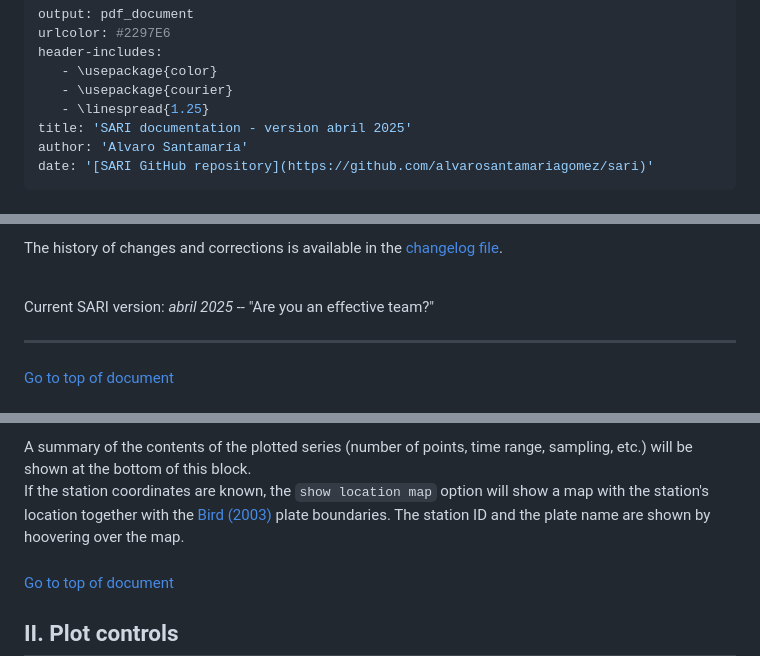
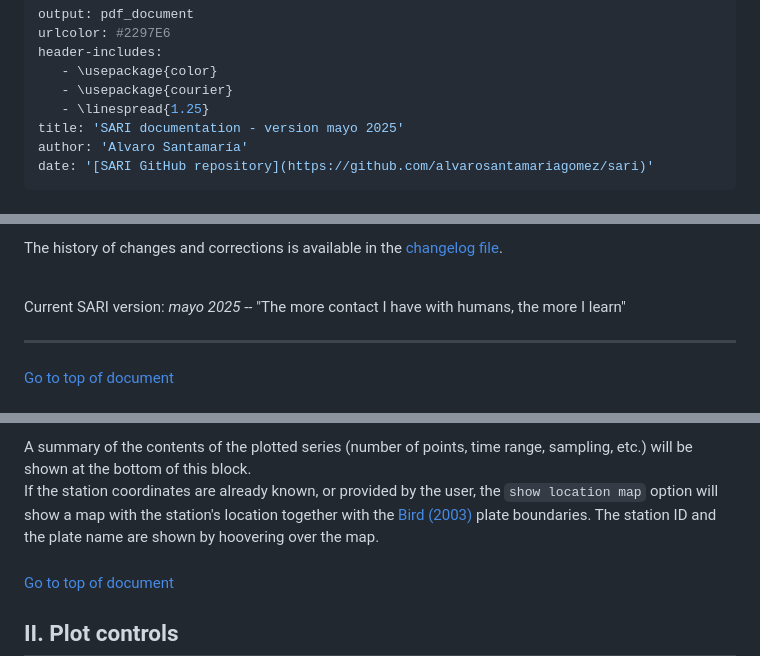
Before and after one commit to alvarosantamariagomez/sari, a Markdown page: www/about.md, 3 parts joined by grey strips. Drawn GitHub-style.

```diff
--- a/www/about.md
+++ b/www/about.md
@@ -5,7 +5,7 @@ header-includes:
    - \usepackage{color}
    - \usepackage{courier}
    - \linespread{1.25}
-title: 'SARI documentation - version abril 2025'
+title: 'SARI documentation - version mayo 2025'
 author: 'Alvaro Santamaría'
 date: '[SARI GitHub repository](https://github.com/alvarosantamariagomez/sari)'
 ---
@@ -68,7 +68,7 @@ The history of changes and corrections is available in the [changelog file](http
 
 <br>
 
-Current SARI version: *abril 2025*  --  "Are you an effective team?"
+Current SARI version: *mayo 2025*  --  "The more contact I have with humans, the more I learn"
 
 -----------------
 
@@ -259,7 +260,7 @@ If the series was computed with a constant integration period, like the common 2
 If there were points already removed from the series before reducing the sampling, these points will not contribute to the new averaged values. Also, if there is a secondary series being used with the `correct` or `average` options, the reduced sampling will be obtained before the secondary series is used. This means that the primary and secondary series would be compared after their original sampling has been reduced. <p id="map"></p>
 
 A summary of the contents of the plotted series (number of points, time range, sampling, etc.) will be shown at the bottom of this block.
-If the station coordinates are known, the `show location map` option will show a map with the station's location together with the [<a href="#references" target="_self">Bird (2003)</a>](#references) plate boundaries. The station ID and the plate name are shown by hoovering over the map.
+If the station coordinates are already known, or provided by the user, the `show location map` option will show a map with the station's location together with the [<a href="#references" target="_self">Bird (2003)</a>](#references) plate boundaries. The station ID and the plate name are shown by hoovering over the map.
 
 <h3 id="plot-controls"></h3>
 
```
Also changed, not shown: other parts of www/about.md (+13 -12 lines), www/changelog.md (+33 -0 lines), www/cnes.png, www/eposfr-renag_mobile.png (deleted), www/get.png (added), www/omp.png (added), 12 other files.
